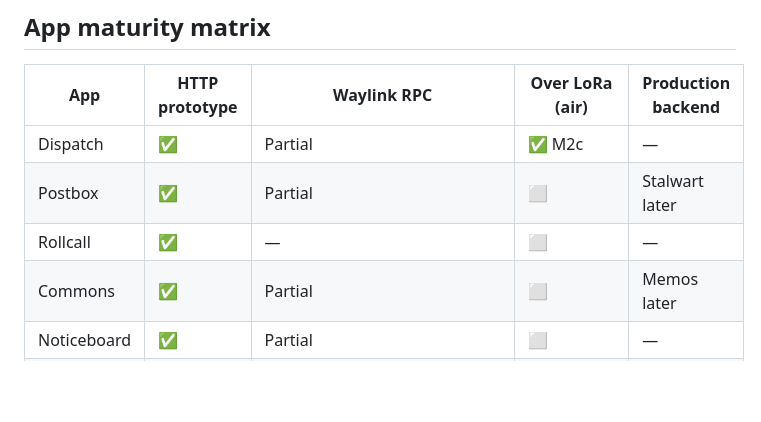
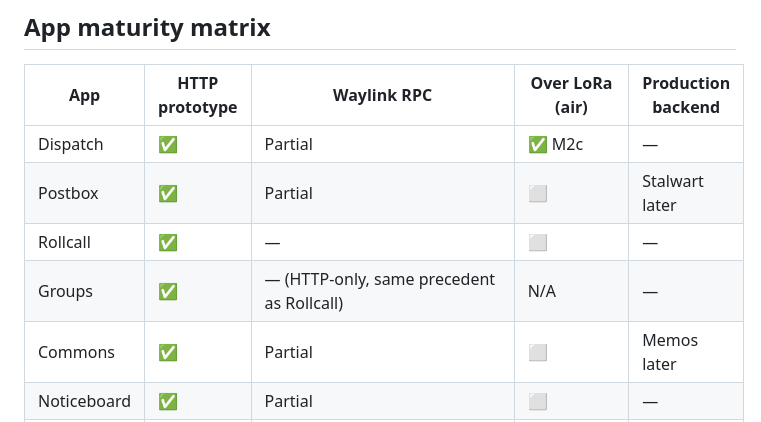
Before and after one commit to RetroCodeRamen/Waypost, a Markdown page: docs/roadmap.md, the part around the change. GitHub-like rendering; blank space fills up the shorter version.

```diff
--- a/docs/roadmap.md
+++ b/docs/roadmap.md
@@ -339,6 +339,7 @@ Claiming is also done: `OUTPOST_CLAIM` (`docs/protocol.md`) reuses the M4 pairin
 | Dispatch | ✅ | Partial | ✅ M2c | — |
 | Postbox | ✅ | Partial | ⬜ | Stalwart later |
 | Rollcall | ✅ | — | ⬜ | — |
+| Groups | ✅ | — (HTTP-only, same precedent as Rollcall) | N/A | — |
 | Commons | ✅ | Partial | ⬜ | Memos later |
 | Noticeboard | ✅ | Partial | ⬜ | — |
 | Beacon | ✅ | Partial | ⬜ | — |
```
Also changed, not shown: docs/priority-review.md (+4 -4 lines).
